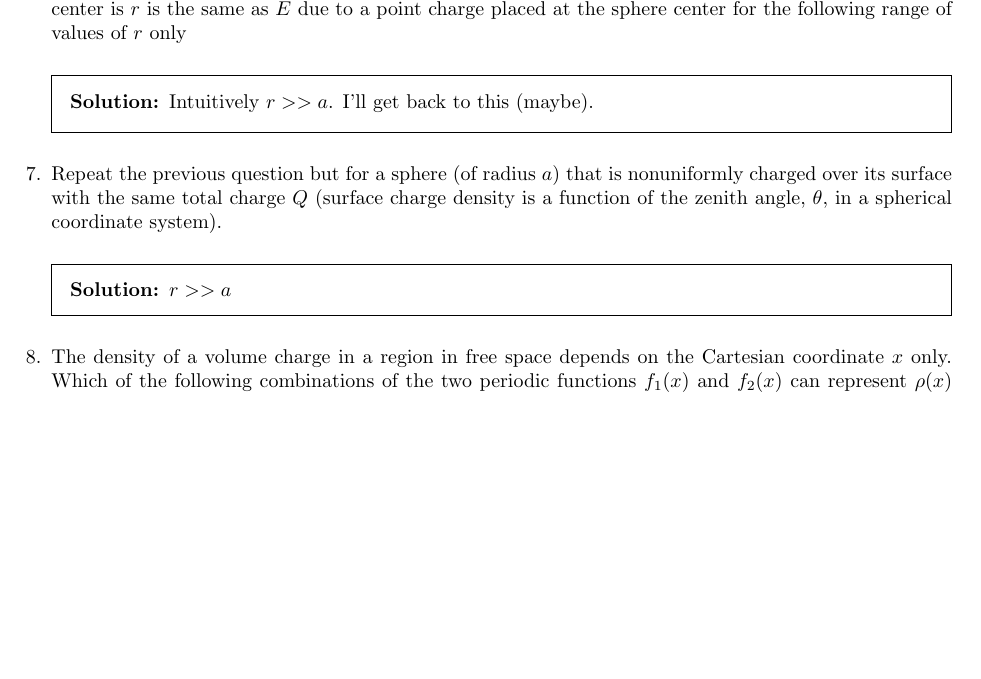
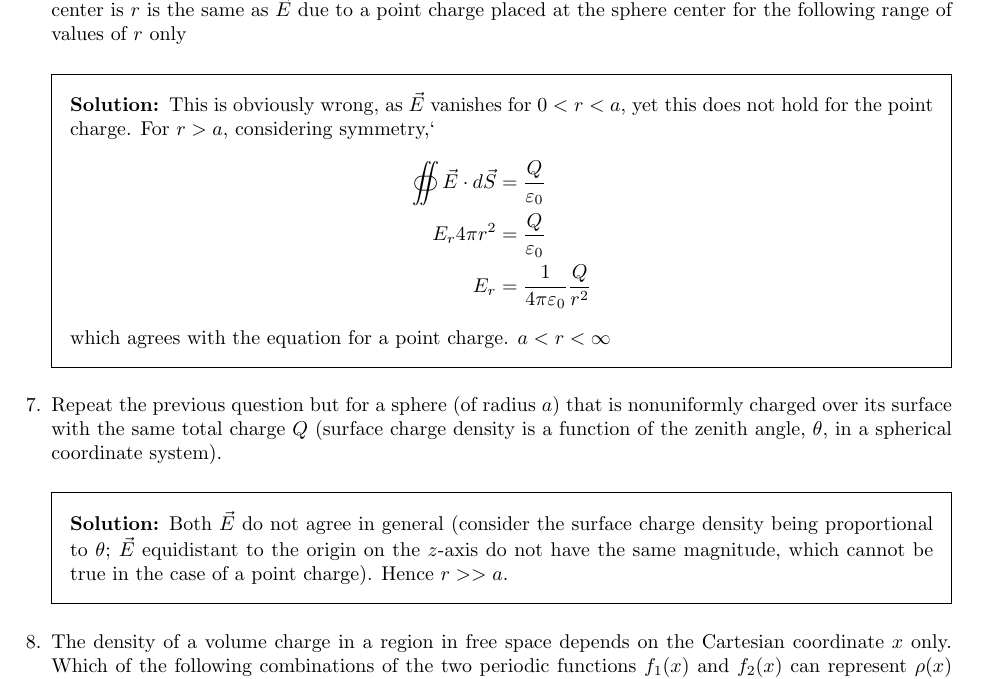
Before and after one commit to latexsupremecist/EngSci, a LaTeX problem sheet (ECE259/pset_03/pset_03.tex): part of page 2 of 5, cut so that both start at the same text, the shorter picture padded with empty space. Compiled offline with pdfLaTeX.

Commit message:
fixed mistakes

```diff
--- a/ECE259/pset_03/pset_03.tex
+++ b/ECE259/pset_03/pset_03.tex
@@ -42,13 +42,20 @@
 \question{Consider a sphere of radius $a$ that is uniformly charged over its surface with a total charge $Q$, and is situated in free space. The electric field intensity vector at a point whose radial distance from the sphere center is $r$ is the same as $\vec{E}$ due to a point charge placed at the sphere center for the following range of values of $r$ only}
 
 \begin{solution}
-	Intuitively $r>>a$. I'll get back to this (maybe).
+	This is obviously wrong, as $\vec{E}$ vanishes for $0<r<a$, yet this does not hold for the point charge. For $r>a$, considering symmetry,`
+	\begin{align*}
+		\oiint \vec{E}\cdot d\vec{S} &= \frac{Q}{\varepsilon_0} \\
+		E_r4\pi r^2 &= \frac{Q}{\varepsilon_0} \\
+		E_r &= \frac{1}{4\pi\varepsilon_0}\frac{Q}{r^2}
+	\end{align*}
+	which agrees with the equation for a point charge.
+	$a<r<\infty$
 \end{solution}
 
 \question{Repeat the previous question but for a sphere (of radius $a$) that is nonuniformly charged over its surface with the same total charge $Q$ (surface charge density is a function of the zenith angle, $\theta$, in a spherical coordinate system).}
 
 \begin{solution}
-	$r>>a$
+	Both $\vec{E}$ do not agree in general (consider the surface charge density being proportional to $\theta$; $\vec{E}$ equidistant to the origin on the $z$-axis do not have the same magnitude, which cannot be true in the case of a point charge). Hence $r>>a$.
 \end{solution}
 
 \question{The density of a volume charge in a region in free space depends on the Cartesian coordinate $x$ only. Which of the following combinations of the two periodic functions $f_1(x)$ and $f_2(x)$ can represent $\rho(x)$ and the associated electric field intensity, $E(x)$, in this region?}
```
Also changed, not shown: ECE259/pset_03/pset_03.pdf.
